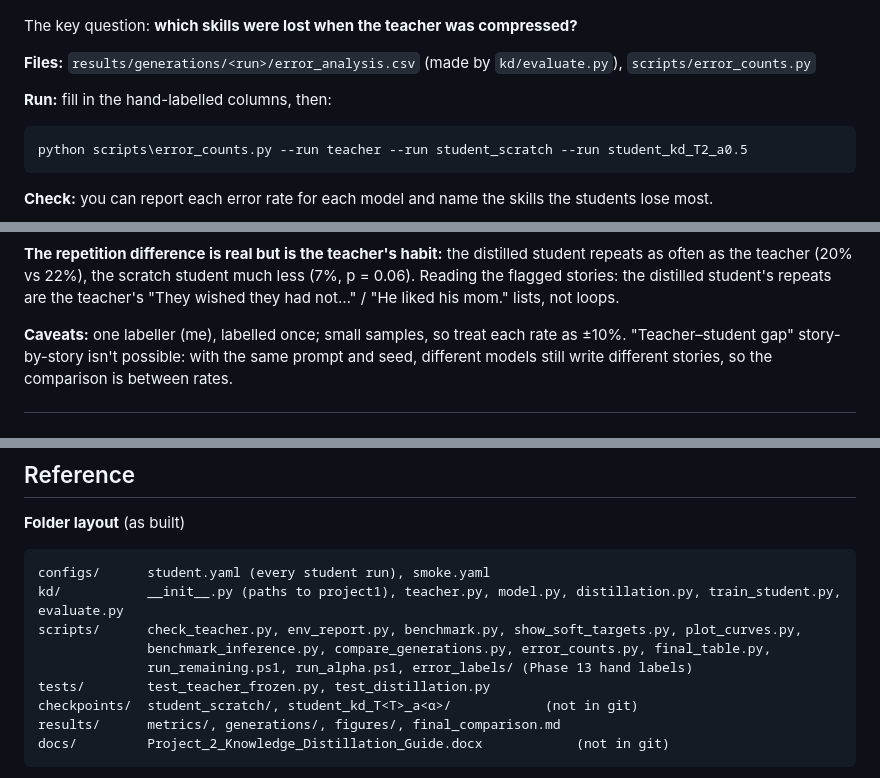
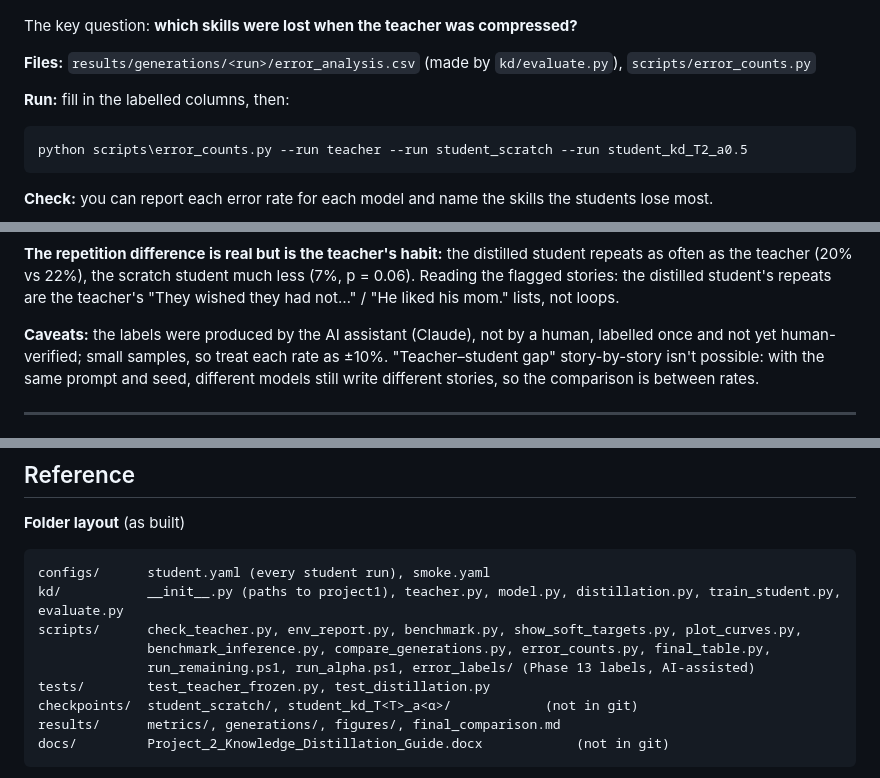
Before and after one commit to istiaque010/Knowledge-Distillation, a Markdown page: INSTRUCTIONS.md, 3 parts joined by grey strips. Rendered like a GitHub page.

````diff
--- a/INSTRUCTIONS.md
+++ b/INSTRUCTIONS.md
@@ -758,7 +758,7 @@ The key question: **which skills were lost when the teacher was compressed?**
 
 **Files:** `results/generations/<run>/error_analysis.csv` (made by `kd/evaluate.py`), `scripts/error_counts.py`
 
-**Run:** fill in the hand-labelled columns, then:
+**Run:** fill in the labelled columns, then:
 ```
 python scripts\error_counts.py --run teacher --run student_scratch --run student_kd_T2_a0.5
 ```
@@ -804,7 +804,8 @@ to the teacher on grammar is significant (p = 0.002). Distillation did **not** f
 teacher (20% vs 22%), the scratch student much less (7%, p = 0.06). Reading the flagged stories: the distilled
 student's repeats are the teacher's "They wished they had not…" / "He liked his mom." lists, not loops.
 
-**Caveats:** one labeller (me), labelled once; small samples, so treat each rate as ±10%. "Teacher–student
+**Caveats:** the labels were produced by the AI assistant (Claude), not by a human, labelled once and not yet
+human-verified; small samples, so treat each rate as ±10%. "Teacher–student
 gap" story-by-story isn't possible: with the same prompt and seed, different models still write different
 stories, so the comparison is between rates.
 
@@ -876,7 +877,7 @@ configs/      student.yaml (every student run), smoke.yaml
 kd/           __init__.py (paths to project1), teacher.py, model.py, distillation.py, train_student.py, evaluate.py
 scripts/      check_teacher.py, env_report.py, benchmark.py, show_soft_targets.py, plot_curves.py,
               benchmark_inference.py, compare_generations.py, error_counts.py, final_table.py,
-              run_remaining.ps1, run_alpha.ps1, error_labels/ (Phase 13 hand labels)
+              run_remaining.ps1, run_alpha.ps1, error_labels/ (Phase 13 labels, AI-assisted)
 tests/        test_teacher_frozen.py, test_distillation.py
 checkpoints/  student_scratch/, student_kd_T<T>_a<α>/            (not in git)
 results/      metrics/, generations/, figures/, final_comparison.md
````
Also changed, not shown: README.md (+7 -4 lines), results/figures/errors.png, 3 other files.
